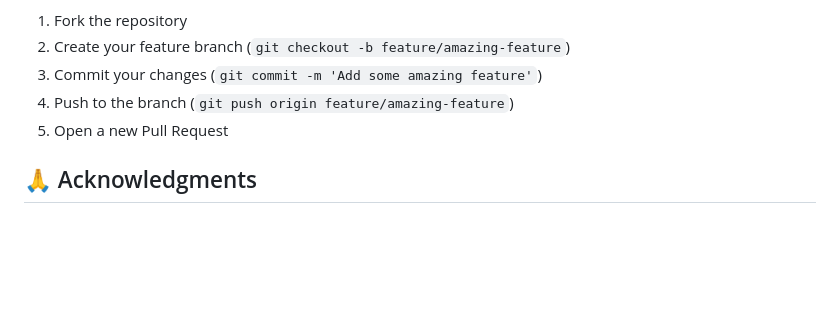
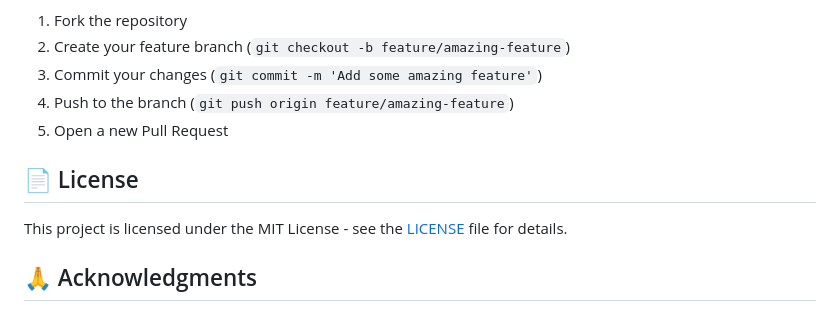
Before and after one commit to deepspsd/Webshield, a Markdown page: README.md, the part around the change. Rendered like a GitHub page; blank space fills up the shorter version.

```diff
--- a/README.md
+++ b/README.md
@@ -128,6 +128,10 @@ Contributions are welcome! If you'd like to contribute, please follow these step
 4. Push to the branch (`git push origin feature/amazing-feature`)
 5. Open a new Pull Request
 
+## 📄 License
+
+This project is licensed under the MIT License - see the [LICENSE](LICENSE) file for details.
+
 ## 🙏 Acknowledgments
 
 - Thanks to the developers of all the open-source libraries used in this project
```
